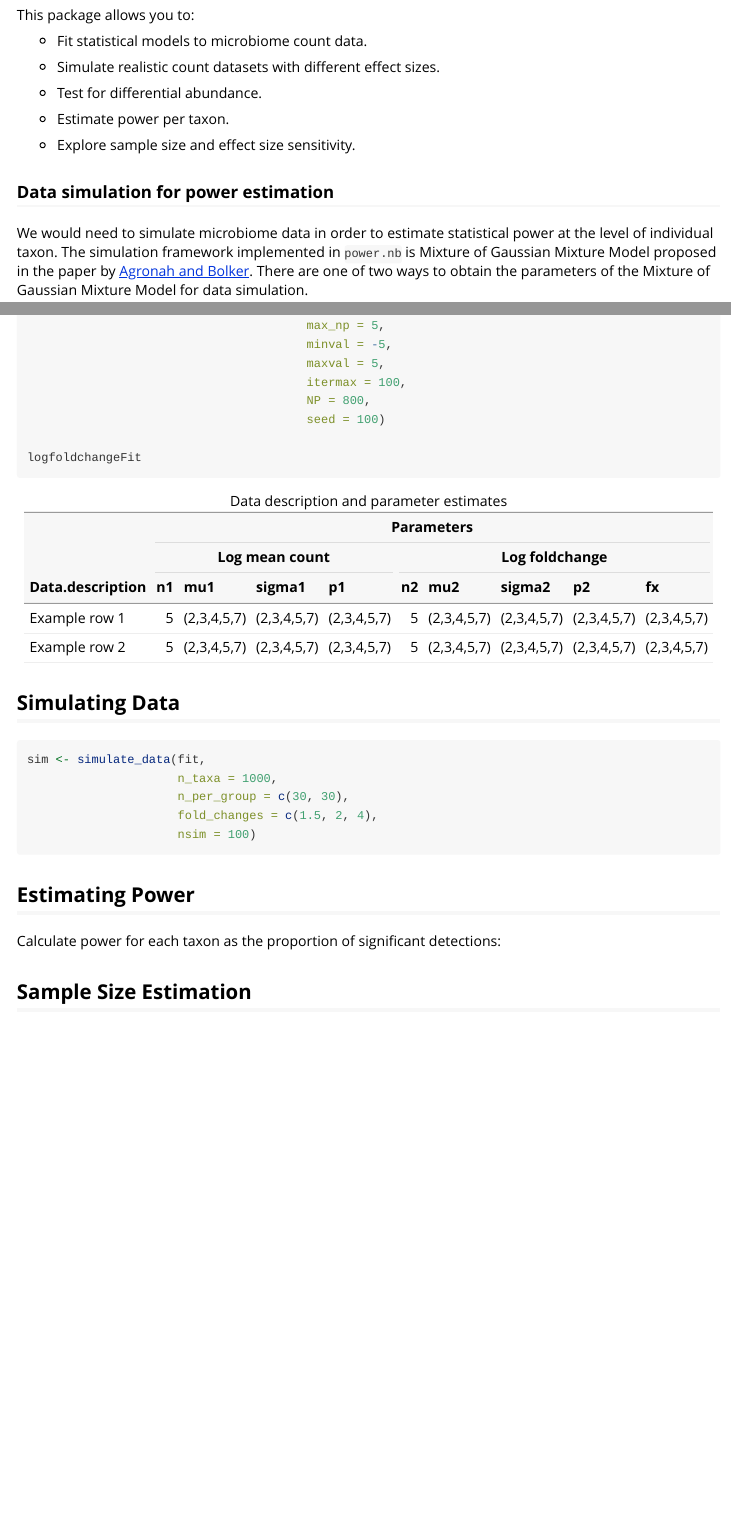
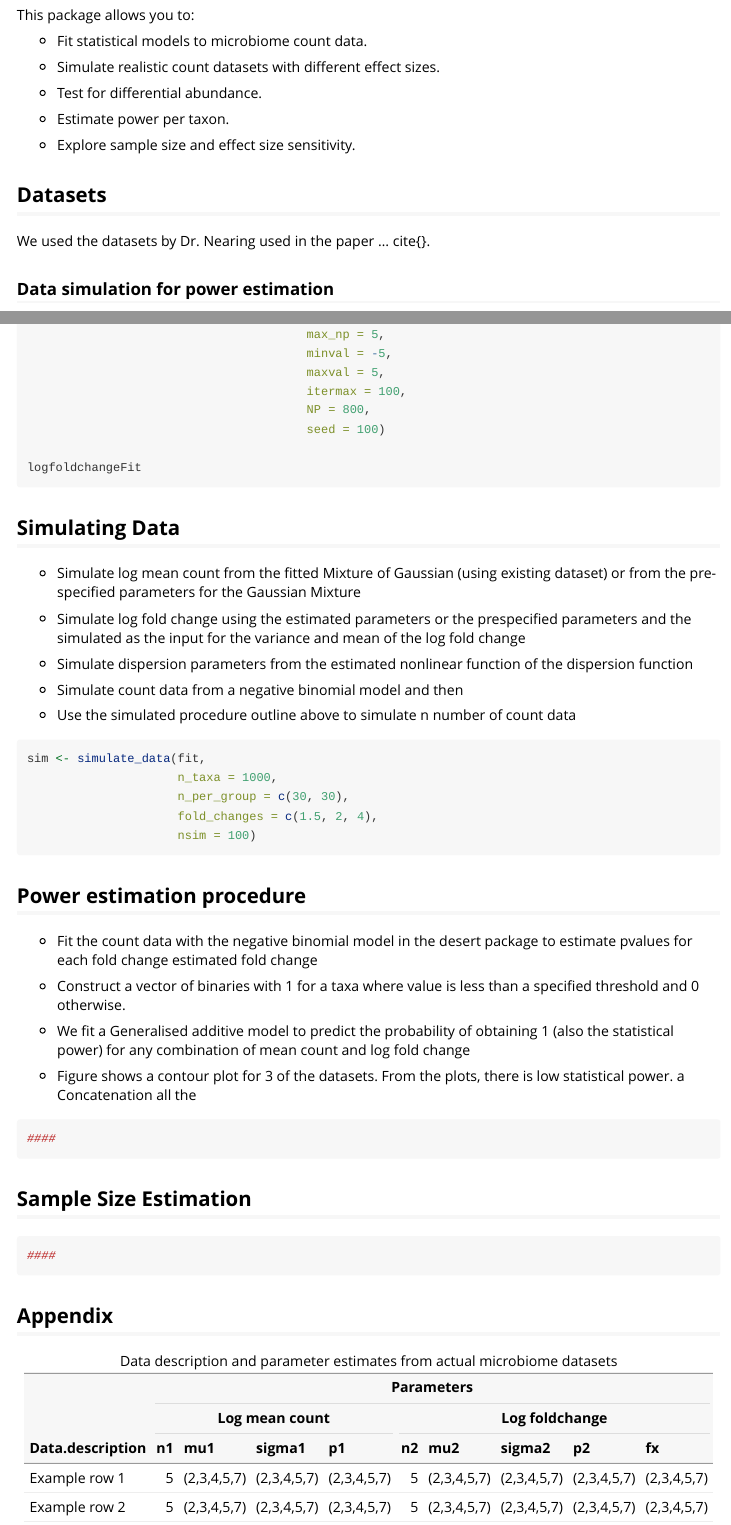
Before and after one commit to magronah/power.nb, an R Markdown document (vignettes/stub.rmd): the page in a window 1100 px wide, from 400 px down, and a second part further down, joined at a grey line. Rendered offline with R 4.5, knitr and Pandoc, with nearby package versions.

Commit message:
added more to vignette

````diff
--- a/vignettes/stub.rmd
+++ b/vignettes/stub.rmd
@@ -39,6 +39,9 @@ This package allows you to:
 
 - Explore sample size and effect size sensitivity.
 
+
+## Datasets
+We used the datasets by Dr. Nearing used in the paper ... cite{}.
 
 ### Data simulation for power estimation
 
@@ -113,9 +116,57 @@ logfoldchangeFit
 ```
 
 
+## Simulating Data
+
+- Simulate log mean count from the fitted Mixture of Gaussian (using existing dataset) or from the pre-specified parameters for the Gaussian Mixture
+
+- Simulate log fold change using the estimated parameters or the prespecified parameters and the simulated as the input for the variance and mean of the log fold change
+
+- Simulate dispersion parameters from the estimated nonlinear function of the dispersion function
+
+- Simulate count data from a negative binomial model and then
+
+- Use the simulated procedure outline above to simulate n number of count data
+
+
+```{r, eval=FALSE}
+sim <- simulate_data(fit,
+                     n_taxa = 1000,
+                     n_per_group = c(30, 30),
+                     fold_changes = c(1.5, 2, 4),
+                     nsim = 100)
+```
+
+
+## Power estimation procedure
+
+- Fit the count data with the negative binomial model in the desert package to estimate pvalues for each fold change estimated fold change
+
+- Construct a vector of binaries with 1 for a taxa where value is less than a specified threshold and 0 otherwise.
+
+- We fit a Generalised additive model to predict the probability of obtaining 1  (also the statistical power) for any combination of mean count and log fold change
+
+- Figure shows a contour plot for 3  of the datasets. From the plots, there is low statistical power.
+  a Concatenation all the
 
 
 
+```{r, eval=FALSE}
+####
+
+```
+
+
+## Sample Size Estimation
+
+
+```{r, eval=FALSE}
+####
+
+```
+
+
+## Appendix
 
 ```{r, echo=FALSE}
 library(knitr)
@@ -136,32 +187,9 @@ df <- data.frame(
 )
 
 kbl(df, booktabs = TRUE, longtable = TRUE,
-    caption = "Data description and parameter estimates") %>%
+    caption = "Data description and parameter estimates from actual microbiome datasets") %>%
   kable_styling(latex_options = c("hold_position", "repeat_header")) %>%
   add_header_above(c(" " = 1, "Log mean count" = 4, "Log foldchange" = 5)) %>%
   add_header_above(c(" " = 1, "Parameters" = 9)) # optional extra grouping
 
 ```
-
-
-
-
-## Simulating Data
-
-
-```{r, eval=FALSE}
-sim <- simulate_data(fit,
-                     n_taxa = 1000,
-                     n_per_group = c(30, 30),
-                     fold_changes = c(1.5, 2, 4),
-                     nsim = 100)
-```
-
-
-
-## Estimating Power
-Calculate power for each taxon as the proportion of significant detections:
-
-
-
-## Sample Size Estimation
````
